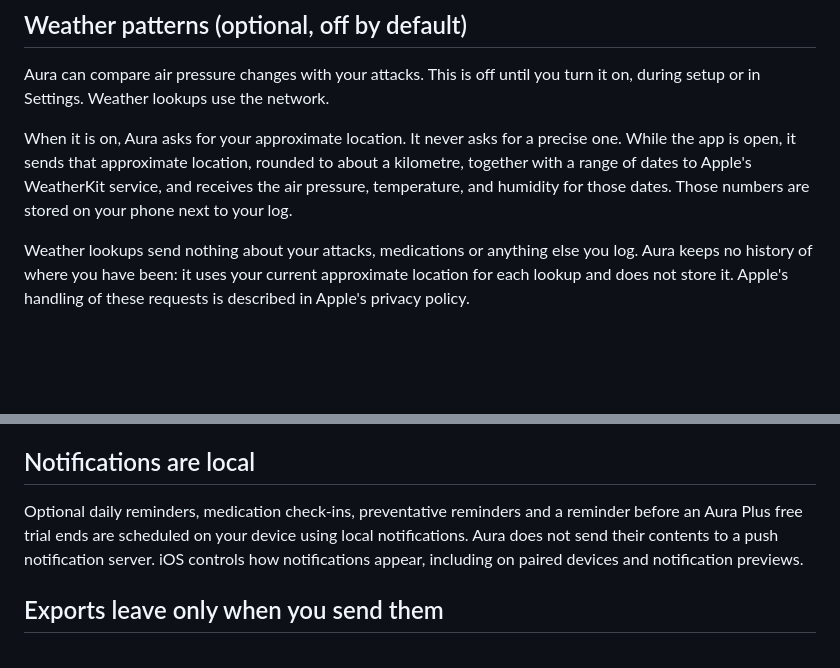
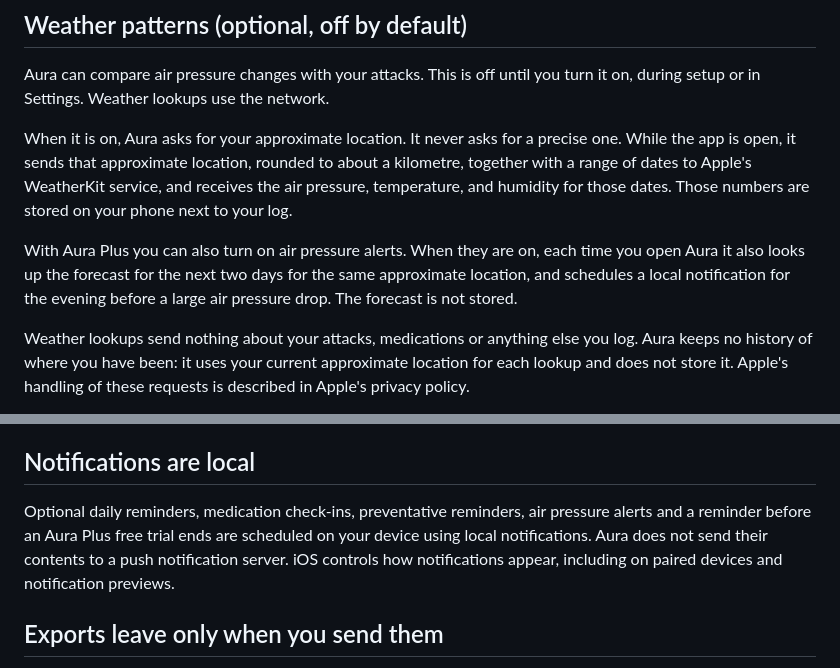
Before and after one commit to gabrielhiis01/aura-privacy, a Markdown page: privacy.md, 2 parts joined by grey strips. Rendered like a GitHub page; blank space fills up the shorter version.

Commit message:
Privacy policy 1.3: air pressure alerts (not yet published)
Co-Authored-By: Claude Opus 5.5 <noreply@anthropic.com>

```diff
--- a/privacy.md
+++ b/privacy.md
@@ -35,6 +35,8 @@ precise one. While the app is open, it sends that approximate location, rounded
 to about a kilometre, together with a range of dates to Apple's WeatherKit
 service, and receives the air pressure, temperature, and humidity for those
 dates. Those numbers are stored on your phone next to your log.
+
+With Aura Plus you can also turn on air pressure alerts. When they are on, each time you open Aura it also looks up the forecast for the next two days for the same approximate location, and schedules a local notification for the evening before a large air pressure drop. The forecast is not stored.
 
 Weather lookups send nothing about your attacks, medications or anything else you log. Aura keeps no history of where you have been: it uses your current
 approximate location for each lookup and does not store it. Apple's handling of
@@ -98,7 +100,7 @@ Deleting data in Aura does not delete files you exported. Manage those copies at
 
 ## Notifications are local
 
-Optional daily reminders, medication check-ins, preventative reminders and a reminder before an Aura Plus free trial ends are scheduled on your device using local notifications. Aura does not send their contents to a push notification server. iOS controls how notifications appear, including on paired devices and notification previews.
+Optional daily reminders, medication check-ins, preventative reminders, air pressure alerts and a reminder before an Aura Plus free trial ends are scheduled on your device using local notifications. Aura does not send their contents to a push notification server. iOS controls how notifications appear, including on paired devices and notification previews.
 
 ## Exports leave only when you send them
 
```
